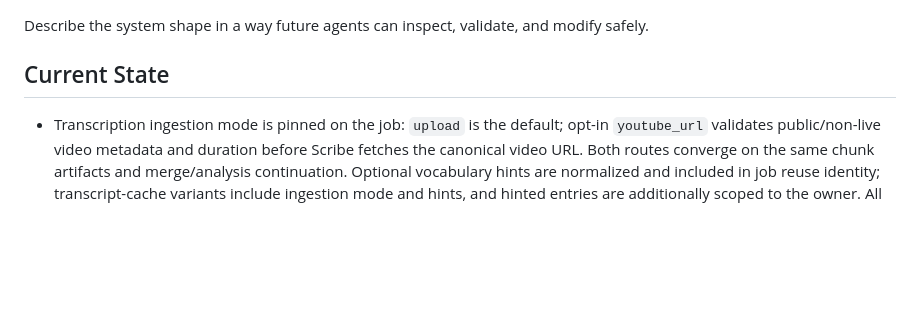
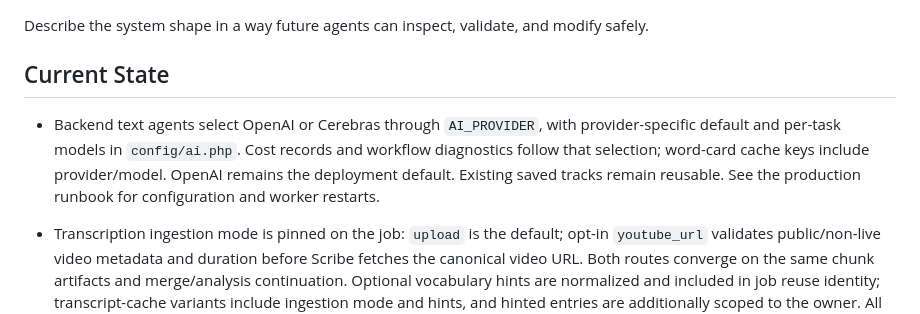
Before and after one commit to waspflannel/transcribed-subtitle-chrome-extension, a Markdown page: ARCHITECTURE.md, the part around the change. Drawn GitHub-style; blank space fills up the shorter version.

```diff
--- a/ARCHITECTURE.md
+++ b/ARCHITECTURE.md
@@ -7,6 +7,8 @@ Created: 2026-04-28
 Describe the system shape in a way future agents can inspect, validate, and modify safely.
 
 ## Current State
+
+- Backend text agents select OpenAI or Cerebras through `AI_PROVIDER`, with provider-specific default and per-task models in `config/ai.php`. Cost records and workflow diagnostics follow that selection; word-card cache keys include provider/model. OpenAI remains the deployment default. Existing saved tracks remain reusable. See the production runbook for configuration and worker restarts.
 
 - Transcription ingestion mode is pinned on the job: `upload` is the default; opt-in `youtube_url` validates public/non-live video metadata and duration before Scribe fetches the canonical video URL. Both routes converge on the same chunk artifacts and merge/analysis continuation. Optional vocabulary hints are normalized and included in job reuse identity; transcript-cache variants include ingestion mode and hints, and hinted entries are additionally scoped to the owner. All OpenAI agents use low reasoning effort through the shared provider configuration.
 - Missing requested cue translations remain empty and are labelled unavailable in the transcript. Valid translations survive tokenization fallback. New output uses job tokenizer version v10 and transcript-cache version v3.
```
Also changed, not shown: docs/operations/production-hosting-and-ops.md (+12 -0 lines), 1 other file.
